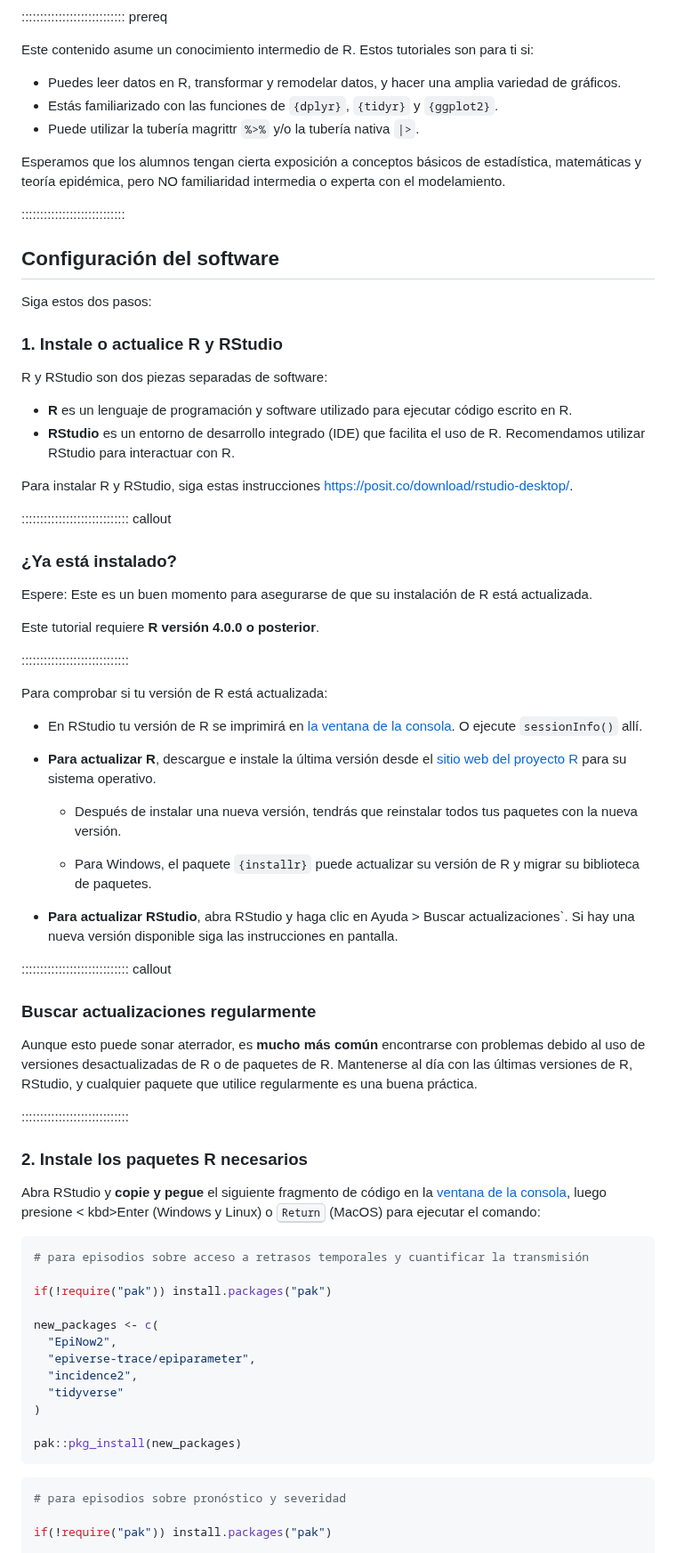
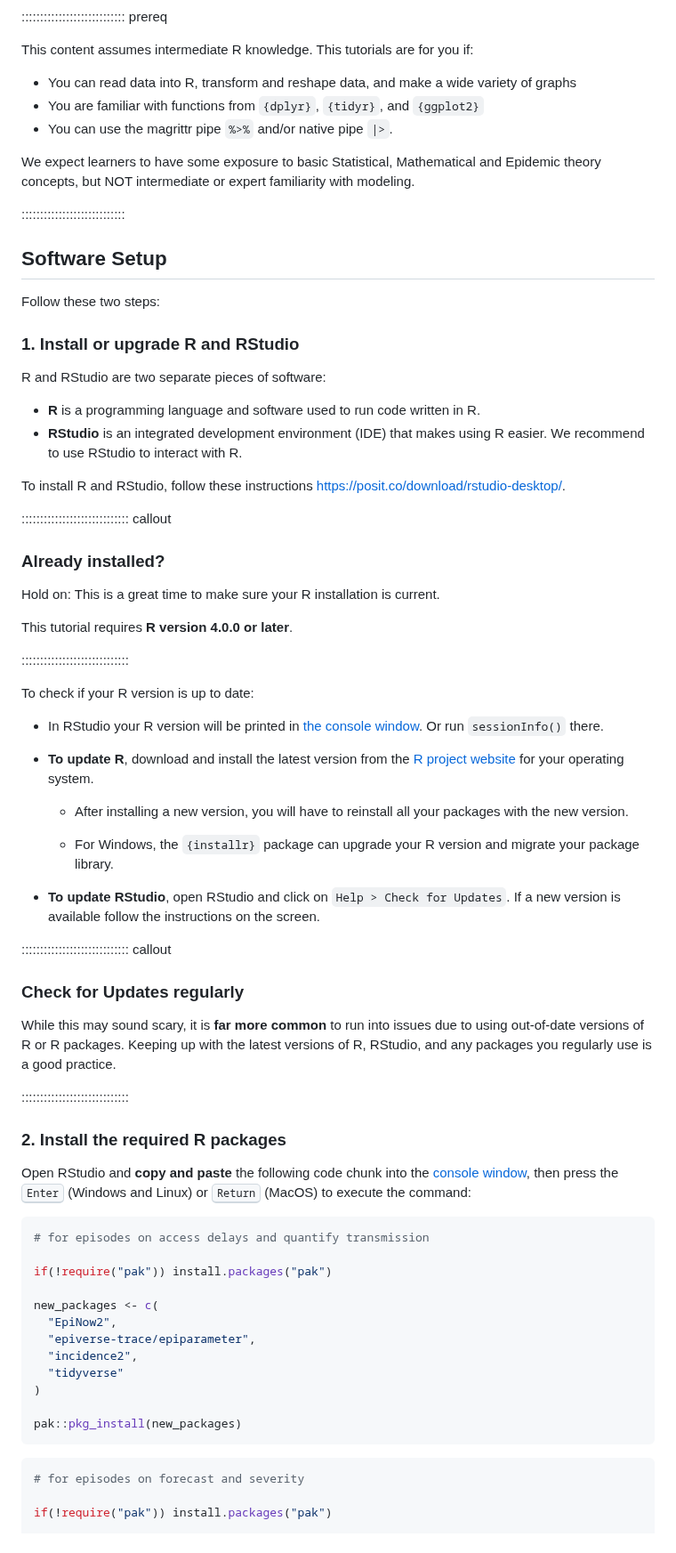
Before and after one commit to epiverse-trace/tutorials-middle, a Markdown page: learners/setup.md, the part around one of its changes. Shown at 89% size. Drawn GitHub-style.

Commit message:
Move learners/setup.md as well

````diff
--- a/learners/setup.md
+++ b/learners/setup.md
@@ -38,72 +39,72 @@ Nuestra estrategia consiste en incorporar gradualmente **paquetes R** especializ
 
 :::::::::::::::::::::::::::: prereq
 
-Este contenido asume un conocimiento intermedio de R. Estos tutoriales son para ti si:
+This content assumes intermediate R knowledge. This tutorials are for you if:
 
-- Puedes leer datos en R, transformar y remodelar datos, y hacer una amplia variedad de gráficos.
-- Estás familiarizado con las funciones de `{dplyr}`, `{tidyr}` y `{ggplot2}`.
-- Puede utilizar la tubería magrittr `%>%` y/o la tubería nativa `|>`.
+- You can read data into R, transform and reshape data, and make a wide variety of graphs
+- You are familiar with functions from `{dplyr}`, `{tidyr}`, and `{ggplot2}`
+- You can use the magrittr pipe `%>%` and/or native pipe `|>`.
 
 
-Esperamos que los alumnos tengan cierta exposición a conceptos básicos de estadística, matemáticas y teoría epidémica, pero NO familiaridad intermedia o experta con el modelamiento.
+We expect learners to have some exposure to basic Statistical, Mathematical and Epidemic theory concepts, but NOT intermediate or expert familiarity with modeling.
 
 ::::::::::::::::::::::::::::
 
-## Configuración del software
+## Software Setup
 
-Siga estos dos pasos:
+Follow these two steps:
 
-### 1. Instale o actualice R y RStudio
+### 1. Install or upgrade R and RStudio
 
-R y RStudio son dos piezas separadas de software:
+R and RStudio are two separate pieces of software:
 
-* **R** es un lenguaje de programación y software utilizado para ejecutar código escrito en R.
-* **RStudio** es un entorno de desarrollo integrado (IDE) que facilita el uso de R. Recomendamos utilizar RStudio para interactuar con R.
+* **R** is a programming language and software used to run code written in R.
+* **RStudio** is an integrated development environment (IDE) that makes using R easier. We recommend to use RStudio to interact with R.
 
-Para instalar R y RStudio, siga estas instrucciones <https://posit.co/download/rstudio-desktop/>.
+To install R and RStudio, follow these instructions <https://posit.co/download/rstudio-desktop/>.
 
 ::::::::::::::::::::::::::::: callout
 
-### ¿Ya está instalado?
+### Already installed?
 
-Espere: Este es un buen momento para asegurarse de que su instalación de R está actualizada.
+Hold on: This is a great time to make sure your R installation is current.
 
-Este tutorial requiere **R versión 4.0.0 o posterior**.
+This tutorial requires **R version 4.0.0 or later**.
 
 :::::::::::::::::::::::::::::
 
-Para comprobar si tu versión de R está actualizada:
+To check if your R version is up to date:
 
-- En RStudio tu versión de R se imprimirá en [la ventana de la consola](https://docs.posit.co/ide/user/ide/guide/code/console.html). O ejecute `sessionInfo()` allí.
+- In RStudio your R version will be printed in [the console window](https://docs.posit.co/ide/user/ide/guide/code/console.html). Or run `sessionInfo()` there.
 
-- **Para actualizar R**, descargue e instale la última versión desde el [sitio web del proyecto R](https://cran.rstudio.com/) para su sistema operativo.
+- **To update R**, download and install the latest version from the [R project website](https://cran.rstudio.com/) for your operating system.
 
-  - Después de instalar una nueva versión, tendrás que reinstalar todos tus paquetes con la nueva versión.
+  - After installing a new version, you will have to reinstall all your packages with the new version.
 
-  - Para Windows, el paquete `{installr}` puede actualizar su versión de R y migrar su biblioteca de paquetes.
+  - For Windows, the `{installr}` package can upgrade your R version and migrate your package library.
 
-- **Para actualizar RStudio**, abra RStudio y haga clic en
-Ayuda > Buscar actualizaciones`. Si hay una nueva versión disponible siga las
-instrucciones en pantalla.
+- **To update RStudio**, open RStudio and click on
+`Help > Check for Updates`. If a new version is available follow the
+instructions on the screen.
 
 ::::::::::::::::::::::::::::: callout
 
-### Buscar actualizaciones regularmente
+### Check for Updates regularly
 
-Aunque esto puede sonar aterrador, es **mucho más común** encontrarse con problemas debido al uso de versiones desactualizadas de R o de paquetes de R. Mantenerse al día con las últimas versiones de R, RStudio, y cualquier paquete que utilice regularmente es una buena práctica.
+While this may sound scary, it is **far more common** to run into issues due to using out-of-date versions of R or R packages. Keeping up with the latest versions of R, RStudio, and any packages you regularly use is a good practice.
 
 :::::::::::::::::::::::::::::
 
-### 2. Instale los paquetes R necesarios
+### 2. Install the required R packages
 
 <!--
 During the tutorial, we will need a number of R packages. Packages contain useful R code written by other people. We will use packages from the [Epiverse-TRACE](https://epiverse-trace.github.io/).
 -->
 
-Abra RStudio y **copie y pegue** el siguiente fragmento de código en la [ventana de la consola](https://docs.posit.co/ide/user/ide/guide/code/console.html), luego presione < kbd>Enter</kbd> (Windows y Linux) o <kbd>Return</kbd> (MacOS) para ejecutar el comando:
+Open RStudio and **copy and paste** the following code chunk into the [console window](https://docs.posit.co/ide/user/ide/guide/code/console.html), then press the <kbd>Enter</kbd> (Windows and Linux) or <kbd>Return</kbd> (MacOS) to execute the command:
 
 ```r
-# para episodios sobre acceso a retrasos temporales y cuantificar la transmisión
+# for episodes on access delays and quantify transmission
 
 if(!require("pak")) install.packages("pak")
 
@@ -118,7 +119,7 @@ pak::pkg_install(new_packages)
 ```
 
 ```r
-# para episodios sobre pronóstico y severidad
+# for episodes on forecast and severity
 
 if(!require("pak")) install.packages("pak")
 
````
Also changed, not shown: other parts of learners/setup.md (+55 -80 lines), 1 other file.
